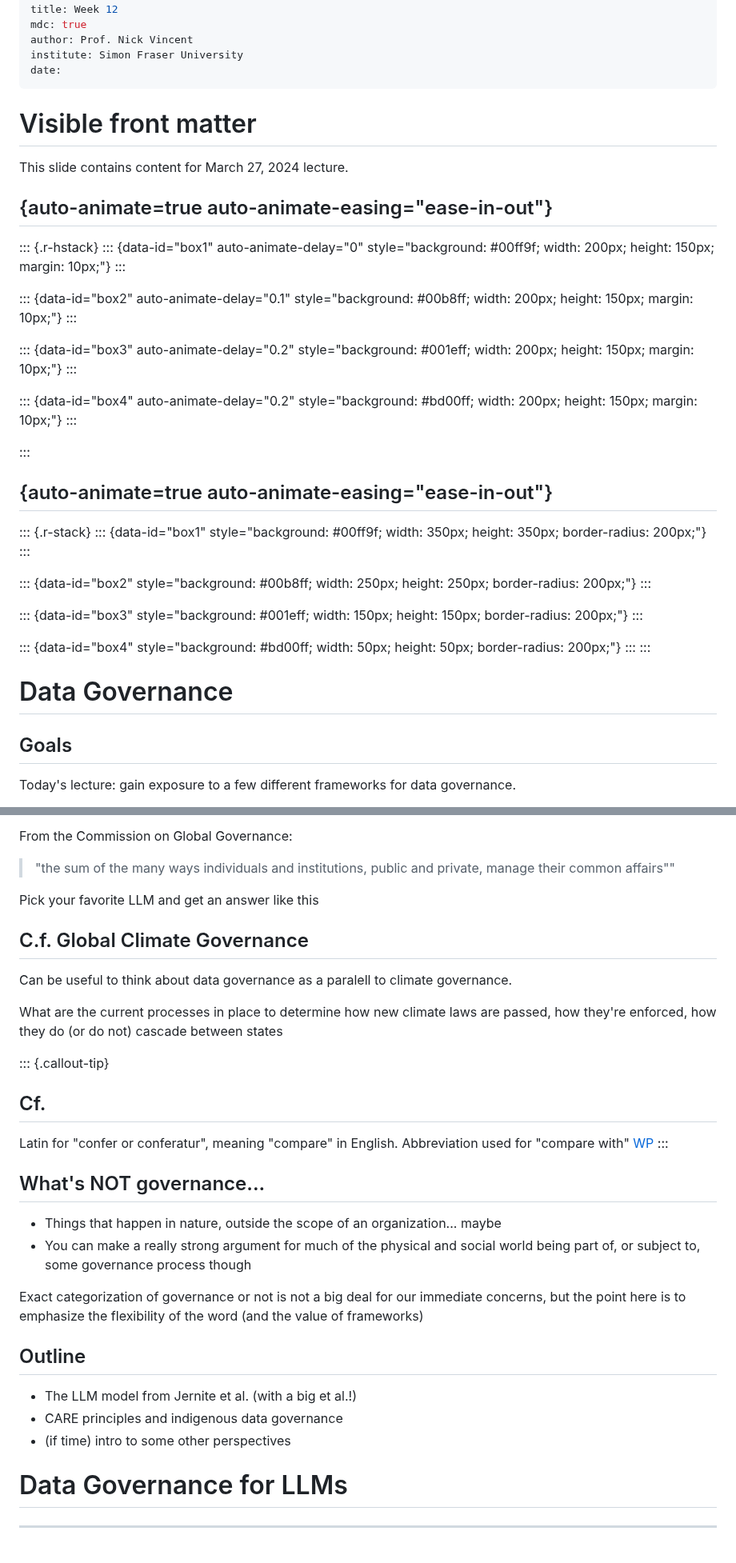
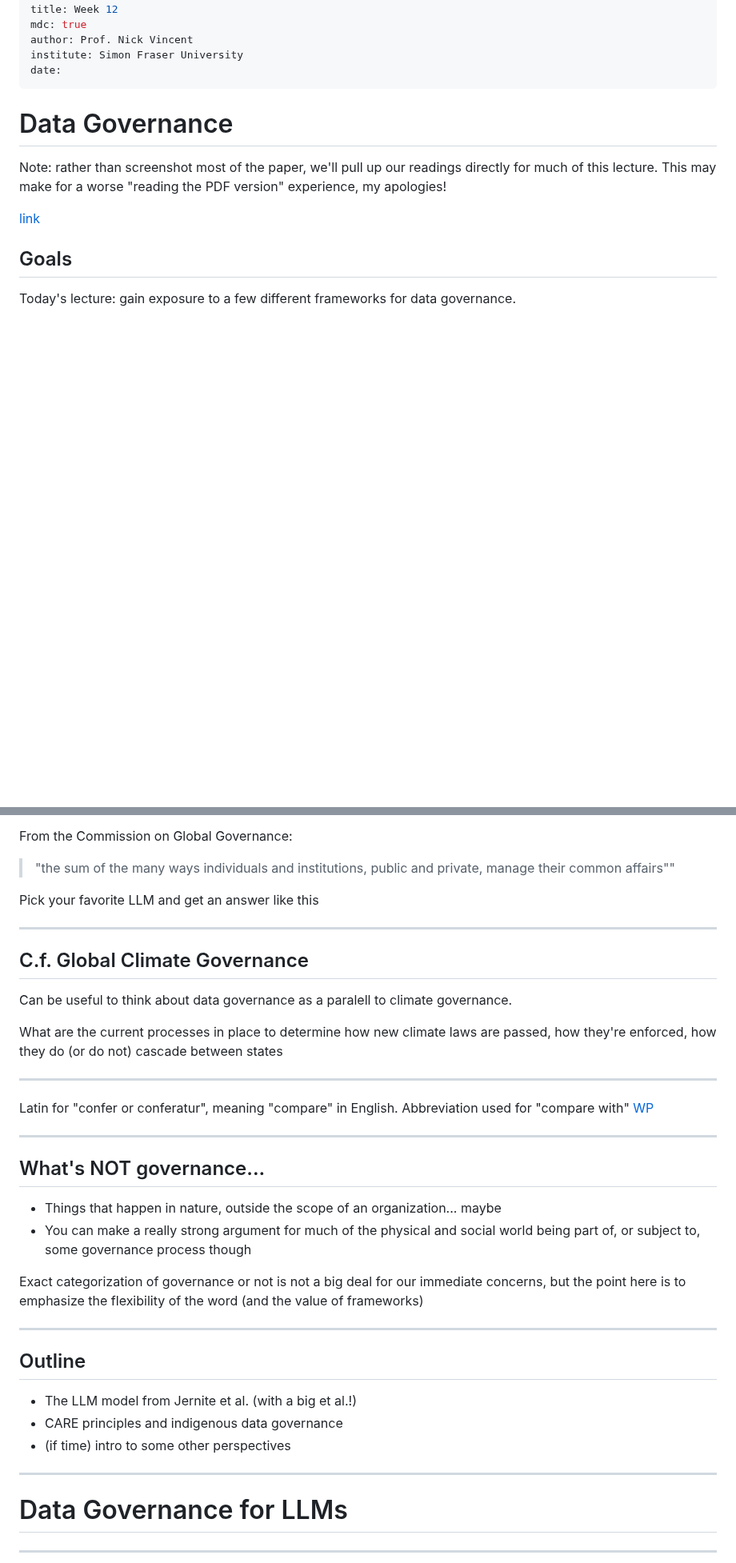
Before and after one commit to nickmvincent/cmpt419_spring2025, a Markdown page: slides_src/week11.md, 2 parts joined by grey strips. Shown at 80% size. Rendered like a GitHub page; blank space fills up the shorter version.

Commit message:
week 11 deck

```diff
--- a/slides_src/week12-governance-draft.md
+++ b/slides_src/week11.md
@@ -13,46 +13,12 @@ author: Prof. Nick Vincent
 institute: Simon Fraser University
 date:
 ---
-# Visible front matter
-
-This slide contains content for March 27, 2024 lecture.
-
-## {auto-animate=true auto-animate-easing="ease-in-out"}
-
-::: {.r-hstack}
-::: {data-id="box1" auto-animate-delay="0" style="background: #00ff9f; width: 200px; height: 150px; margin: 10px;"}
-:::
-
-::: {data-id="box2" auto-animate-delay="0.1" style="background: #00b8ff; width: 200px; height: 150px; margin: 10px;"}
-:::
-
-::: {data-id="box3" auto-animate-delay="0.2" style="background: #001eff; width: 200px; height: 150px; margin: 10px;"}
-:::
-
-::: {data-id="box4" auto-animate-delay="0.2" style="background: #bd00ff; width: 200px; height: 150px; margin: 10px;"}
-:::
-
-:::
-
-## {auto-animate=true auto-animate-easing="ease-in-out"}
-
-::: {.r-stack}
-::: {data-id="box1" style="background: #00ff9f; width: 350px; height: 350px; border-radius: 200px;"}
-:::
-
-::: {data-id="box2" style="background: #00b8ff; width: 250px; height: 250px; border-radius: 200px;"}
-:::
-
-::: {data-id="box3" style="background: #001eff; width: 150px; height: 150px; border-radius: 200px;"}
-:::
-
-::: {data-id="box4" style="background: #bd00ff; width: 50px; height: 50px; border-radius: 200px;"}
-:::
-:::
-
 
 # Data Governance
 
+Note: rather than screenshot most of the paper, we'll pull up our readings directly for much of this lecture. This may make for a worse "reading the PDF version" experience, my apologies!
+
+[link](https://dl.acm.org/doi/abs/10.1145/3531146.3534637)
 
 ## Goals
 
@@ -76,17 +42,20 @@ From the Commission on Global Governance:
 
 Pick your favorite LLM and get an answer like this
 
+---
+
 ## C.f. Global Climate Governance
 
 Can be useful to think about data governance as a paralell to climate governance.
 
 What are the current processes in place to determine how new climate laws are passed, how they're enforced, how they do (or do not) cascade between states
 
-::: {.callout-tip}
-## Cf.
+---
+
+
 Latin for "confer or conferatur", meaning "compare" in English. Abbreviation used for "compare with" [WP](https://en.wikipedia.org/wiki/Cf.)
-:::
 
+---
 
 ## What's NOT governance...
 
@@ -96,12 +65,16 @@ Latin for "confer or conferatur", meaning "compare" in English. Abbreviation use
 
 Exact categorization of governance or not is not a big deal for our immediate concerns, but the point here is to emphasize the flexibility of the word (and the value of frameworks)
 
+---
+
 ## Outline
 
 - The LLM model from Jernite et al. (with a big et al.!)
 - CARE principles and indigenous data governance
 - (if time) intro to some other perspectives
 
+---
+
 # Data Governance for LLMs
 
 ---
```
Also changed, not shown: other parts of slides_src/week11.md (+60 -17 lines), slides_src/week09.md (renamed from slides_src/week9.md).
